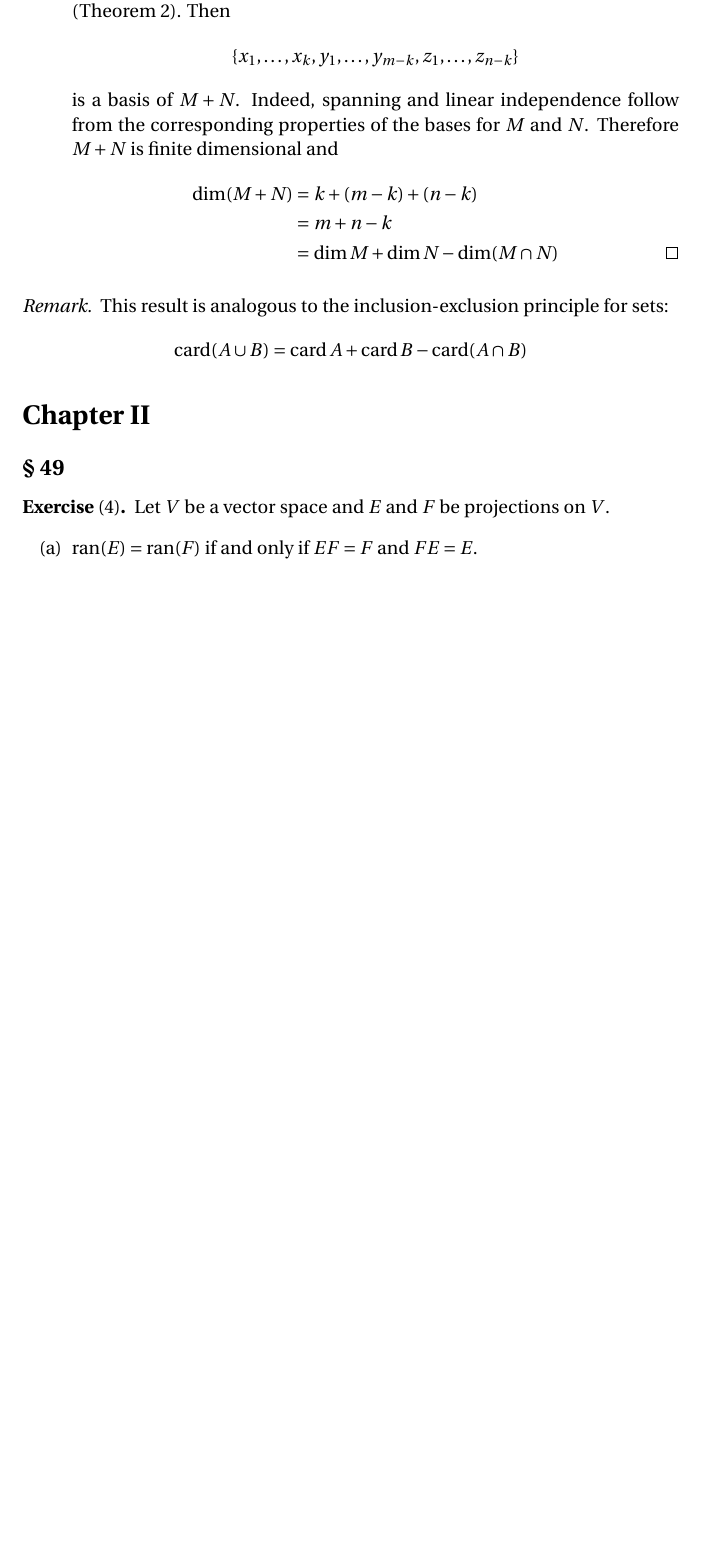
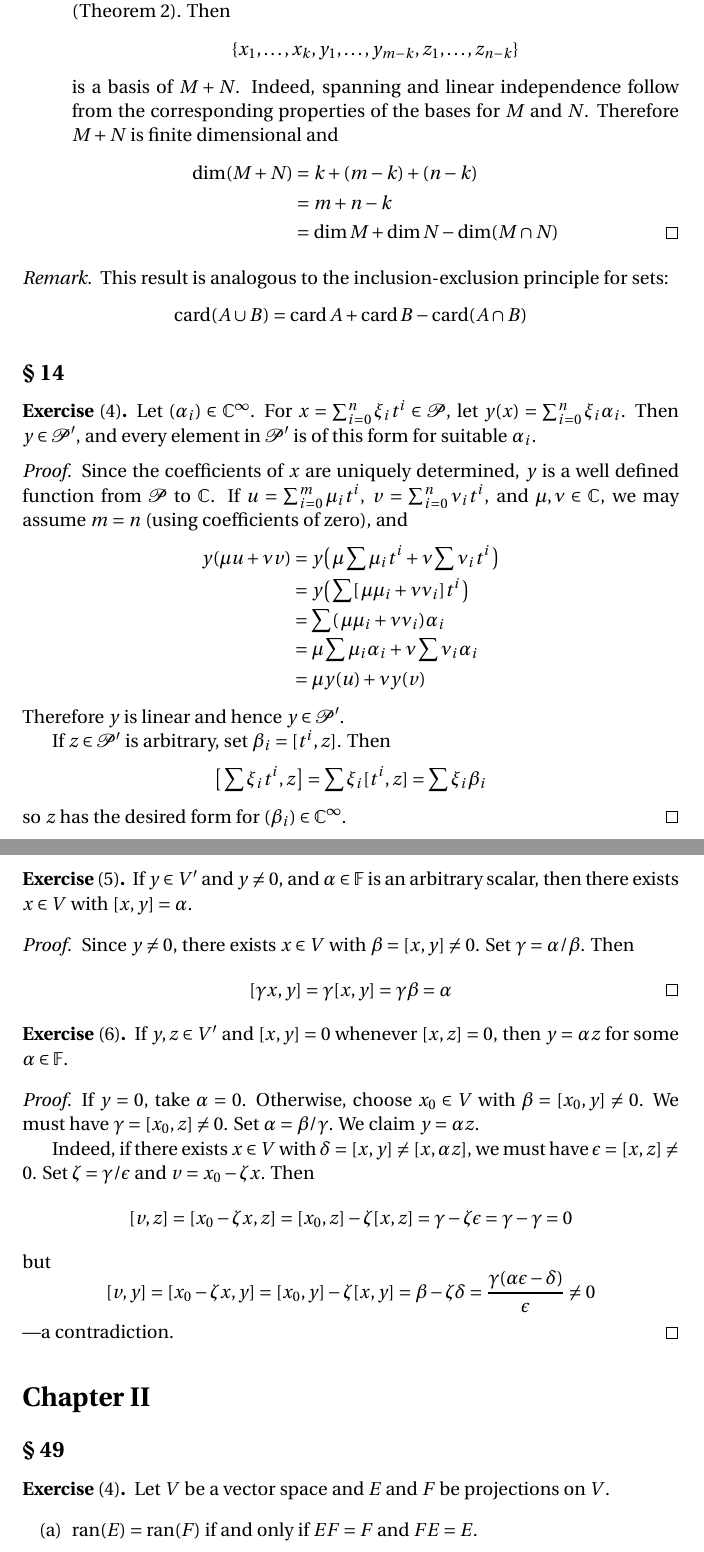
Before and after one commit to blargoner/math-algebra-halmos, a LaTeX problem sheet (exercises.tex): part of page 5 of 7 before the commit and two parts of pages 5 and 6 of 8 after it, the two joined at a grey line, cut so that both start at the same text, the shorter picture padded with empty space. Compiled offline with pdfLaTeX.

Commit message:
section 14

```diff
--- a/exercises.tex
+++ b/exercises.tex
@@ -3,9 +3,11 @@
 \usepackage{amsmath,amssymb,amsthm,enumitem,fourier}
 
 % Sets
+\newcommand{\F}{\mathbb{F}}
 \newcommand{\Q}{\mathbb{Q}}
 \newcommand{\R}{\mathbb{R}}
 \newcommand{\C}{\mathbb{C}}
+\renewcommand{\P}{\mathcal{P}}
 
 % Relations
 \newcommand{\iso}{\cong}
@@ -172,6 +174,44 @@ is a basis of~\(M+N\). Indeed, spanning and linear independence follow from the
 This result is analogous to the inclusion-exclusion principle for sets:
 \[\card(A\union B)=\card A+\card B-\card(A\sect B)\]
 \end{rmk}
+\subsection*{\S~14}
+\begin{exer}[4]
+Let \((\alpha_i)\in\C^{\infty}\). For \(x=\sum_{i=0}^n\xi_i t^i\in\P\), let \(y(x)=\sum_{i=0}^n\xi_i\alpha_i\). Then \(y\in\P'\), and every element in~\(\P'\) is of this form for suitable~\(\alpha_i\).
+\end{exer}
+\begin{proof}
+Since the coefficients of~\(x\) are uniquely determined, \(y\)~is a well defined function from~\(\P\) to~\(\C\). If \(u=\sum_{i=0}^m\mu_i t^i\), \(v=\sum_{i=0}^n\nu_i t^i\), and \(\mu,\nu\in\C\), we may assume \(m=n\) (using coefficients of zero), and
+\begin{align*}
+y(\mu u+\nu v)&=y\bigl(\,\mu\sum\mu_i t^i+\nu\sum\nu_i t^i\,\bigr)\\
+	&=y\bigl(\,\sum[\,\mu\mu_i+\nu\nu_i]t^i\,\bigr)\\
+	&=\sum(\,\mu\mu_i+\nu\nu_i)\alpha_i\\
+	&=\mu\sum\mu_i\alpha_i+\nu\sum\nu_i\alpha_i\\
+	&=\mu y(u)+\nu y(v)
+\end{align*}
+Therefore \(y\)~is linear and hence \(y\in\P'\).
+
+If \(z\in\P'\) is arbitrary, set \(\beta_i=[t^i,z]\). Then
+\[\bigl[\,\sum\xi_i t^i,z\bigr]=\sum\xi_i[t^i,z]=\sum\xi_i\beta_i\]
+so \(z\)~has the desired form for \((\beta_i)\in\C^{\infty}\).
+\end{proof}
+\begin{exer}[5]
+If \(y\in V'\) and \(y\ne0\), and \(\alpha\in\F\) is an arbitrary scalar, then there exists \(x\in V\) with \([x,y]=\alpha\).
+\end{exer}
+\begin{proof}
+Since \(y\ne0\), there exists \(x\in V\) with \(\beta=[x,y]\ne0\). Set \(\gamma=\alpha/\beta\). Then
+\[[\gamma x,y]=\gamma[x,y]=\gamma\beta=\alpha\qedhere\]
+\end{proof}
+\begin{exer}[6]
+If \(y,z\in V'\) and \([x,y]=0\) whenever \([x,z]=0\), then \(y=\alpha z\) for some \(\alpha\in\F\).
+\end{exer}
+\begin{proof}
+If \(y=0\), take \(\alpha=0\). Otherwise, choose \(x_0\in V\) with \(\beta=[x_0,y]\ne0\). We must have \(\gamma=[x_0,z]\ne0\). Set \(\alpha=\beta/\gamma\). We claim \(y=\alpha z\).
+
+Indeed, if there exists \(x\in V\) with \(\delta=[x,y]\ne[x,\alpha z]\), we must have \(\epsilon=[x,z]\ne0\). Set \(\zeta=\gamma/\epsilon\) and \(v=x_0-\zeta x\). Then
+\[[v,z]=[x_0-\zeta x,z]=[x_0,z]-\zeta[x,z]=\gamma-\zeta\epsilon=\gamma-\gamma=0\]
+but
+\[[v,y]=[x_0-\zeta x,y]=[x_0,y]-\zeta[x,y]=\beta-\zeta\delta=\frac{\gamma(\alpha\epsilon-\delta)}{\epsilon}\ne0\]
+---a contradiction.
+\end{proof}
 \section*{Chapter~II}
 \subsection*{\S~49}
 \begin{exer}[4]
```
